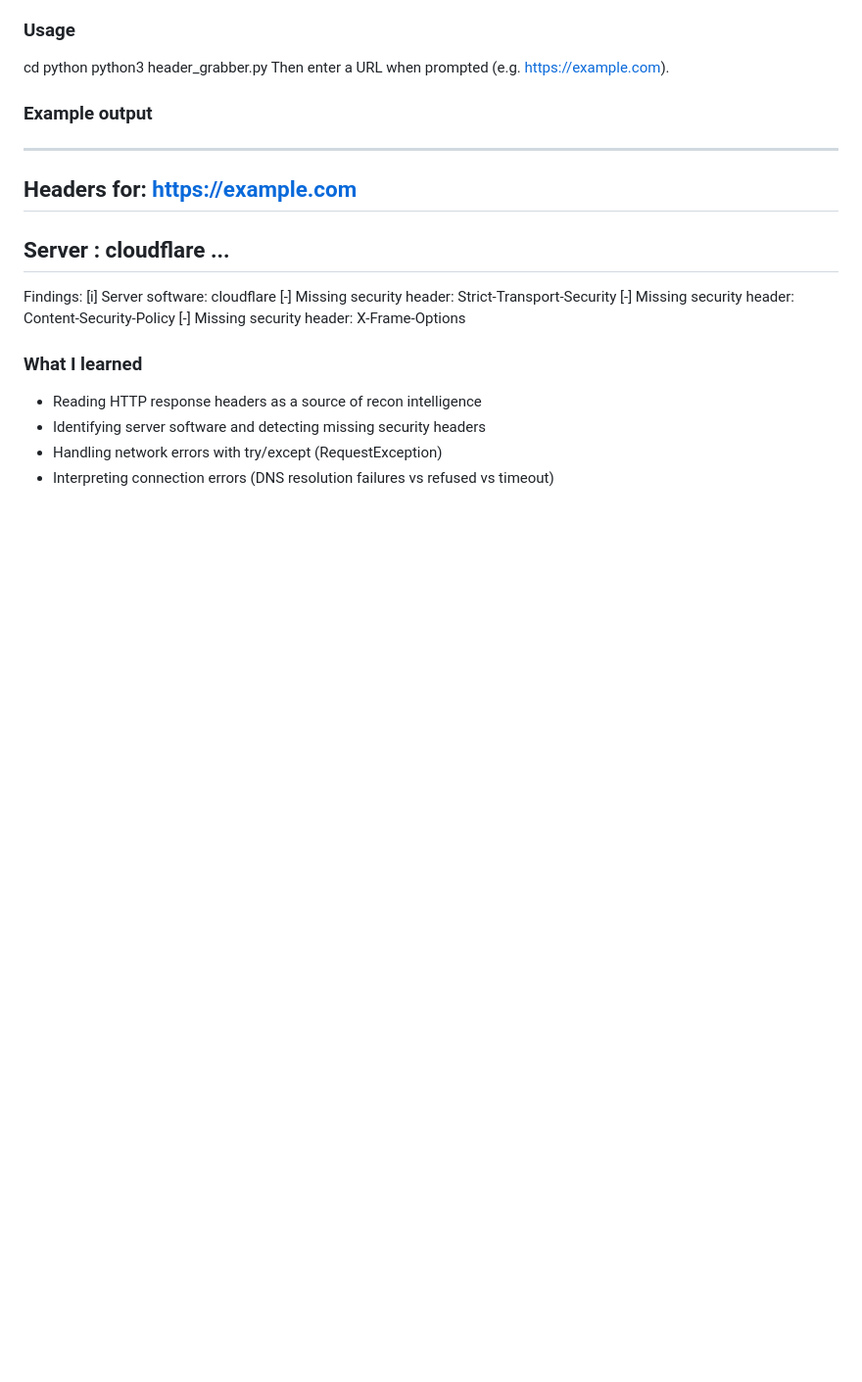
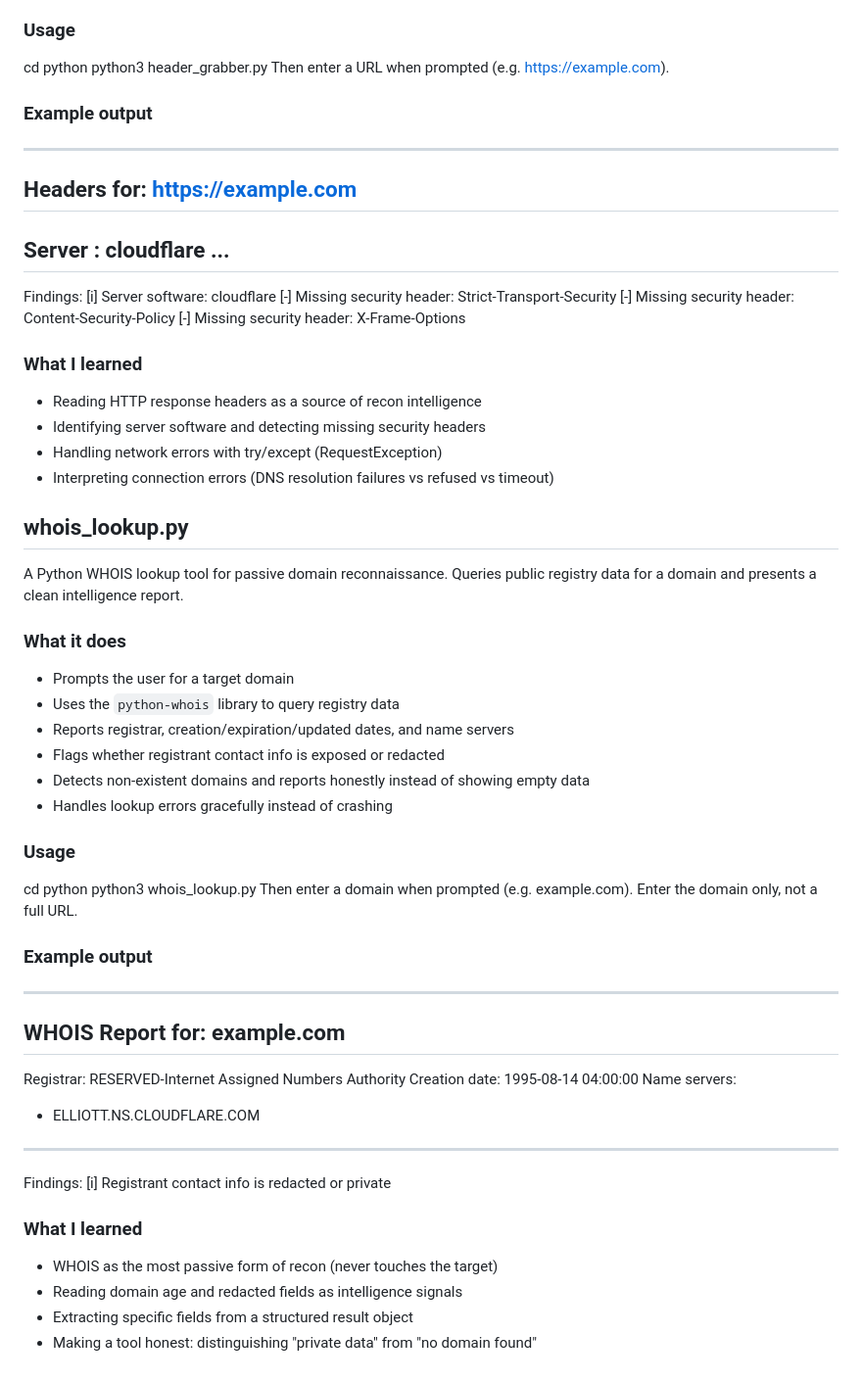
Before and after one commit to Imwangi254/Cybersec-toolkit, a Markdown page: README.md, the part around the change. Shown at 98% size. GitHub-like rendering; blank space fills up the shorter version.

Commit message:
Add WHOIS lookup documentation to README

```diff
--- a/README.md
+++ b/README.md
@@ -112,3 +112,32 @@ Findings:
 - Identifying server software and detecting missing security headers
 - Handling network errors with try/except (RequestException)
 - Interpreting connection errors (DNS resolution failures vs refused vs timeout)
+## whois_lookup.py
+A Python WHOIS lookup tool for passive domain reconnaissance. Queries public registry data for a domain and presents a clean intelligence report.
+### What it does
+- Prompts the user for a target domain
+- Uses the `python-whois` library to query registry data
+- Reports registrar, creation/expiration/updated dates, and name servers
+- Flags whether registrant contact info is exposed or redacted
+- Detects non-existent domains and reports honestly instead of showing empty data
+- Handles lookup errors gracefully instead of crashing
+### Usage
+cd python
+python3 whois_lookup.py
+Then enter a domain when prompted (e.g. example.com). Enter the domain only, not a full URL.
+### Example output
+----------------------------------------
+WHOIS Report for: example.com
+----------------------------------------
+Registrar: RESERVED-Internet Assigned Numbers Authority
+Creation date: 1995-08-14 04:00:00
+Name servers:
+  - ELLIOTT.NS.CLOUDFLARE.COM
+----------------------------------------
+Findings:
+[i] Registrant contact info is redacted or private
+### What I learned
+- WHOIS as the most passive form of recon (never touches the target)
+- Reading domain age and redacted fields as intelligence signals
+- Extracting specific fields from a structured result object
+- Making a tool honest: distinguishing "private data" from "no domain found"
```
